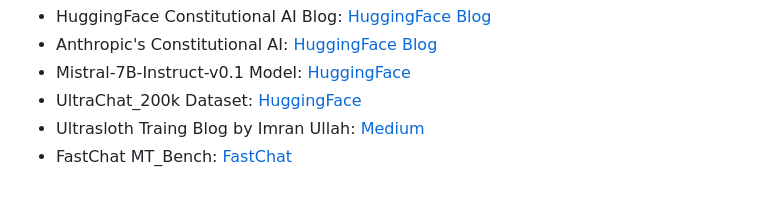
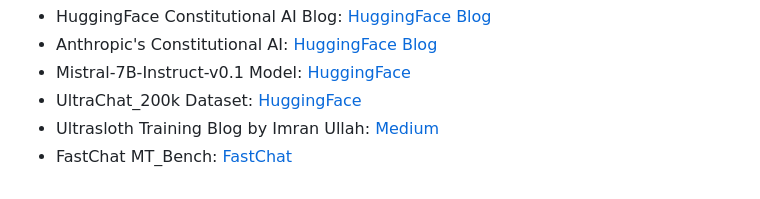
Before and after one commit to vanbujm/con-ai, a Markdown page: post.md, the part around the change. Rendered like a GitHub page.

Commit message:
fix typo

```diff
--- a/post.md
+++ b/post.md
@@ -184,6 +184,6 @@ potential future applications of **Societal AI** in various domains.
 - Anthropic's Constitutional AI: [HuggingFace Blog](https://huggingface.co/blog/constitutional_ai)
 - Mistral-7B-Instruct-v0.1 Model: [HuggingFace](https://huggingface.co/mistral-7b-instruct-v0.1)
 - UltraChat_200k Dataset: [HuggingFace](https://huggingface.co/datasets/HuggingFaceH4/ultrachat_200k)
-- Ultrasloth Traing Blog by Imran Ullah:
+- Ultrasloth Training Blog by Imran Ullah:
   [Medium](https://medium.com/@imranullahds/openchat-3-5-a-deep-dive-into-sft-fine-tuning-with-unsloth-0d9eba710571)
 - FastChat MT_Bench: [FastChat](https://github.com/lm-sys/FastChat/tree/main/fastchat/llm_judge)
```
